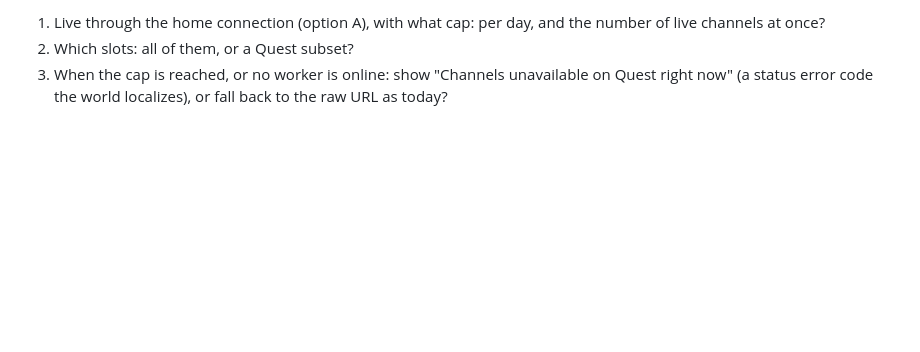
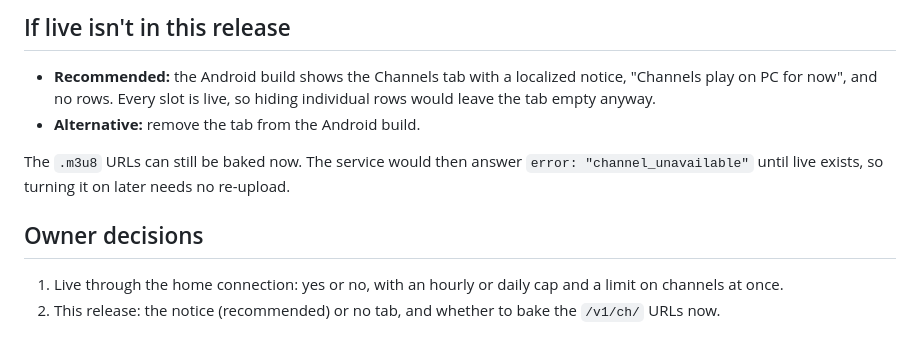
Before and after one commit to Cheffromspace/japharsworld-yt, a Markdown page: claude/channels-quest.md, the part around one of its changes. Rendered like a GitHub page; blank space fills up the shorter version.

```diff
--- a/claude/channels-quest.md
+++ b/claude/channels-quest.md
@@ -61,5 +64,14 @@ the VOD stream URLs behind the home relay. So:
 
-1. Live through the home connection (option A), with what cap: per day, and the number of live channels at once?
-2. Which slots: all of them, or a Quest subset?
-3. When the cap is reached, or no worker is online: show "Channels unavailable on Quest right now" (a status error
-   code the world localizes), or fall back to the raw URL as today?
+## If live isn't in this release
+
+- **Recommended:** the Android build shows the Channels tab with a localized notice, "Channels play on PC for now",
+  and no rows. Every slot is live, so hiding individual rows would leave the tab empty anyway.
+- **Alternative:** remove the tab from the Android build.
+
+The `.m3u8` URLs can still be baked now. The service would then answer `error: "channel_unavailable"` until live
+exists, so turning it on later needs no re-upload.
+
+## Owner decisions
+
+1. Live through the home connection: yes or no, with an hourly or daily cap and a limit on channels at once.
+2. This release: the notice (recommended) or no tab, and whether to bake the `/v1/ch/` URLs now.
```
Also changed, not shown: other parts of claude/channels-quest.md (+48 -45 lines).
